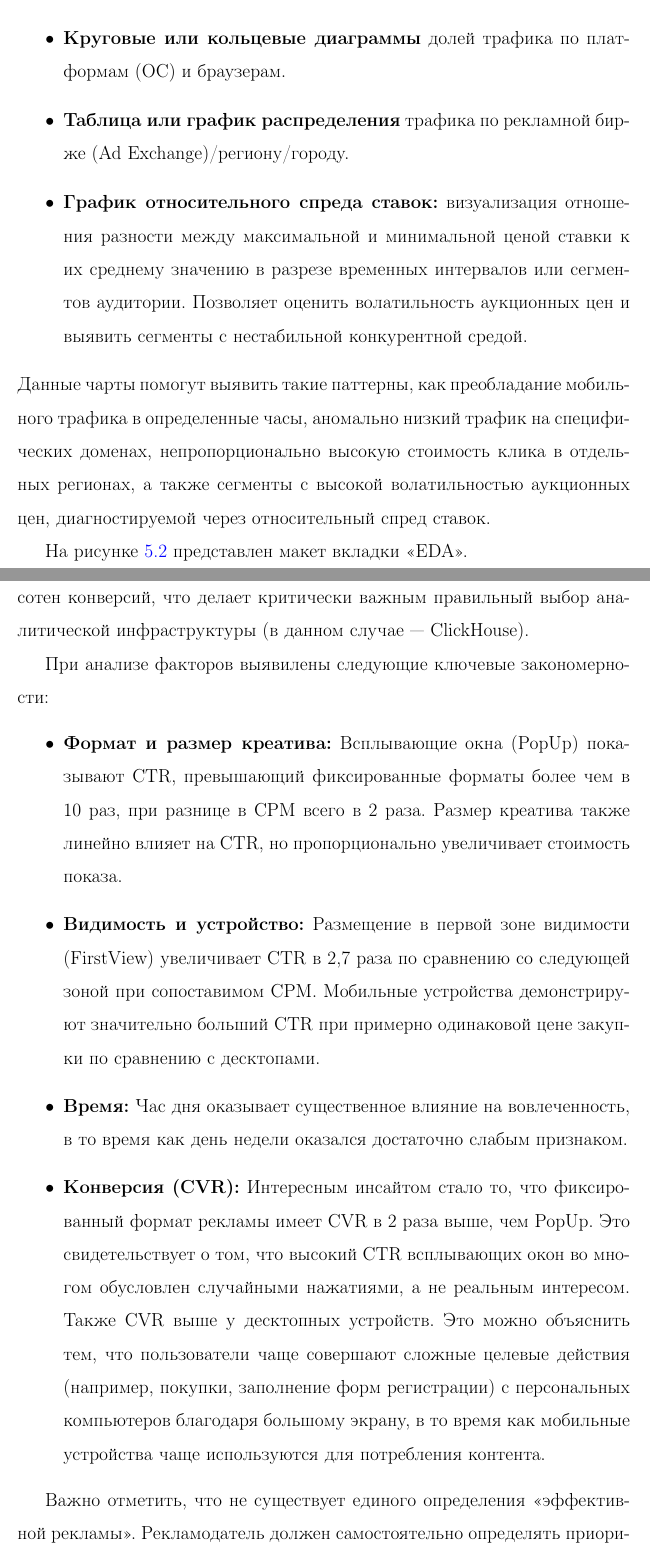
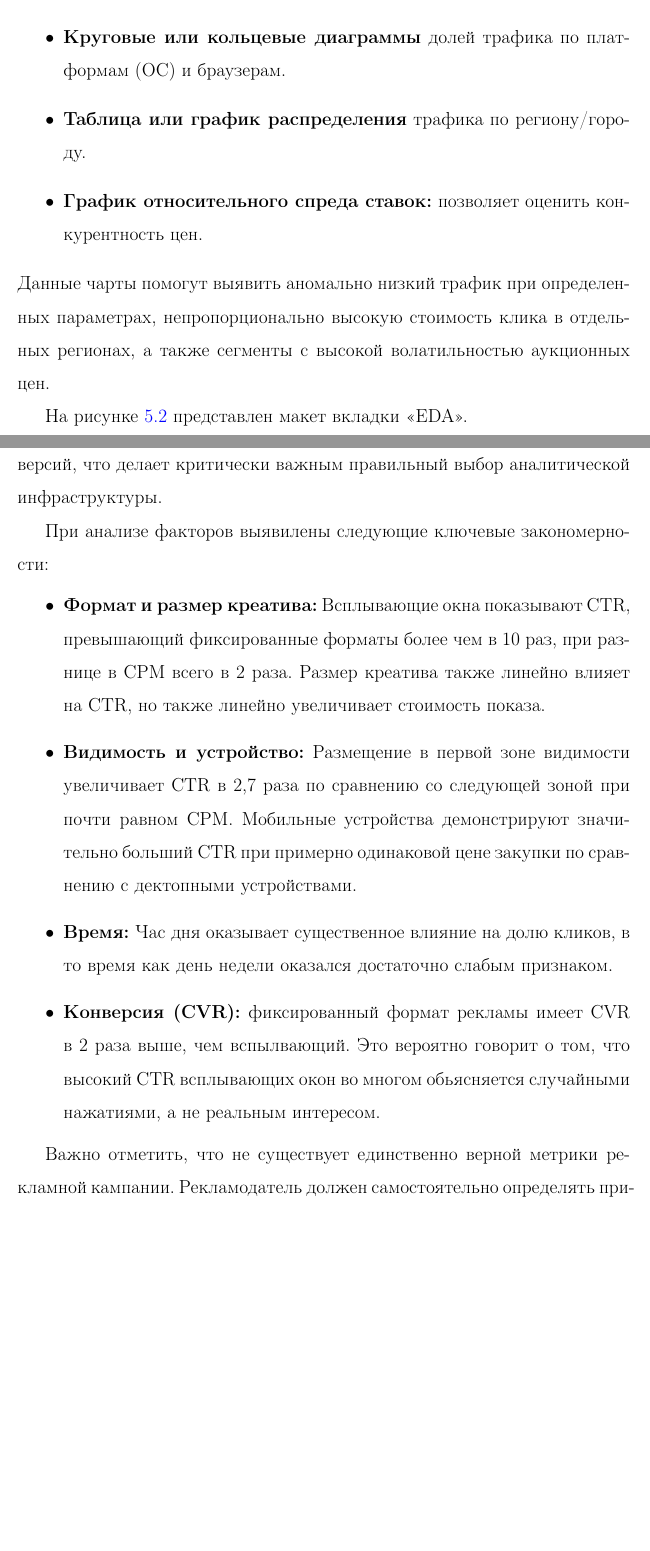
Before and after one commit to wqrxssq/CourseWork, a LaTeX document (overleaf/main.tex, which reads overleaf/conclusion.tex, overleaf/dashboard_design.tex): two parts of pages 29 and 48 of 56, joined at a grey line, cut so that both start at the same text, the shorter picture padded with empty space. Compiled offline with pdfLaTeX.

Commit message:
refactor

```diff
--- a/overleaf/conclusion.tex
+++ b/overleaf/conclusion.tex
@@ -98,17 +98,17 @@
 
 Основным вопросом исследования являлось определение масштаба потерь на каждом этапе RTB-воронки и выявление факторов, оказывающих наиболее сильное влияние на эффективность рекламных кампаний.
 
-Анализ воронки показал катастрофические потери на каждом этапе: из всех сделанных ставок выигрывают лишь около 22\%, из показов в клики переходит всего 0,072\%, а из кликов в конверсии — около 4,5-5\%. В итоге до целевого действия доходит порядка 0,001\% от начального числа ставок. Это подчеркивает сложность задачи оптимизации ставок: алгоритмам DSP приходится обрабатывать десятки миллионов строк логов ради получения сотен конверсий, что делает критически важным правильный выбор аналитической инфраструктуры (в данном случае — ClickHouse).
+Анализ воронки показал обьем потерь на каждом этапе: из всех сделанных ставок выигрывают около 22\%, из показов в клики переходит всего 0,072\%, а из кликов в конверсии —- около 4,5-5\%. В итоге до целевого действия доходит порядка 0,001\% от начального числа ставок. Это подчеркивает сложность задачи оптимизации ставок: алгоритмам DSP приходится обрабатывать десятки миллионов строк логов ради получения сотен конверсий, что делает критически важным правильный выбор аналитической инфраструктуры.
 
 При анализе факторов выявилены следующие ключевые закономерности:
 \begin{itemize}
-    \item \textbf{Формат и размер креатива:} Всплывающие окна (PopUp) показывают CTR, превышающий фиксированные форматы более чем в 10 раз, при разнице в CPM всего в 2 раза. Размер креатива также линейно влияет на CTR, но пропорционально увеличивает стоимость показа.
-    \item \textbf{Видимость и устройство:} Размещение в первой зоне видимости (FirstView) увеличивает CTR в 2,7 раза по сравнению со следующей зоной при сопоставимом CPM. Мобильные устройства демонстрируют значительно больший CTR при примерно одинаковой цене закупки по сравнению с десктопами.
-    \item \textbf{Время:} Час дня оказывает существенное влияние на вовлеченность, в то время как день недели оказался достаточно слабым признаком.
-    \item \textbf{Конверсия (CVR):} Интересным инсайтом стало то, что фиксированный формат рекламы имеет CVR в 2 раза выше, чем PopUp. Это свидетельствует о том, что высокий CTR всплывающих окон во многом обусловлен случайными нажатиями, а не реальным интересом. Также CVR выше у десктопных устройств. Это можно объяснить тем, что пользователи чаще совершают сложные целевые действия (например, покупки, заполнение форм регистрации) с персональных компьютеров благодаря большому экрану, в то время как мобильные устройства чаще используются для потребления контента.
+    \item \textbf{Формат и размер креатива:} Всплывающие окна показывают CTR, превышающий фиксированные форматы более чем в 10 раз, при разнице в CPM всего в 2 раза. Размер креатива также линейно влияет на CTR, но также линейно увеличивает стоимость показа.
+    \item \textbf{Видимость и устройство:} Размещение в первой зоне видимости увеличивает CTR в 2,7 раза по сравнению со следующей зоной при почти равном CPM. Мобильные устройства демонстрируют значительно больший CTR при примерно одинаковой цене закупки по сравнению с дектопными устройствами.
+    \item \textbf{Время:} Час дня оказывает существенное влияние на долю кликов, в то время как день недели оказался достаточно слабым признаком.
+    \item \textbf{Конверсия (CVR):} фиксированный формат рекламы имеет CVR в 2 раза выше, чем вспылвающий. Это вероятно говорит о том, что высокий CTR всплывающих окон во многом обьясняется случайными нажатиями, а не реальным интересом.
 \end{itemize}
 
-Важно отметить, что не существует единого определения «эффективной рекламы». Рекламодатель должен самостоятельно определять приоритеты (максимизация охвата, кликов или конверсий) и стратегию расхода бюджета. Разработанный дашборд на базе Yandex DataLens предоставляет необходимую гибкость для принятия таких аналитических решений.
+Важно отметить, что не существует единственно верной метрики рекламной кампании. Рекламодатель должен самостоятельно определять приоритеты (максимизация охвата, кликов или конверсий) и стратегию расхода бюджета. Разработанный дашборд на базе Yandex DataLens предоставляет необходимые методы для принятия таких аналитических решений.
 
 \subsection{Ограничения работы}
 
--- a/overleaf/dashboard_design.tex
+++ b/overleaf/dashboard_design.tex
@@ -56,9 +56,9 @@
     \item \textbf{Гистограммы распределения} событий по времени суток и дням недели для выявления сезонности и пиков активности пользователей.
     \item \textbf{Круговые или кольцевые диаграммы} долей трафика по платформам (ОС) и браузерам.
-    \item \textbf{Таблица или график распределения} трафика по рекламной бирже (Ad Exchange)/региону/городу.
-    \item \textbf{График относительного спреда ставок:} визуализация отношения разности между максимальной и минимальной ценой ставки к их среднему значению в разрезе временных интервалов или сегментов аудитории. Позволяет оценить волатильность аукционных цен и выявить сегменты с нестабильной конкурентной средой.
+    \item \textbf{Таблица или график распределения} трафика по региону/городу.
+    \item \textbf{График относительного спреда ставок:} позволяет оценить конкурентность цен.
 \end{itemize}
-Данные чарты помогут выявить такие паттерны, как преобладание мобильного трафика в определенные часы, аномально низкий трафик на специфических доменах, непропорционально высокую стоимость клика в отдельных регионах, а также сегменты с высокой волатильностью аукционных цен, диагностируемой через относительный спред ставок.
+Данные чарты помогут выявить аномально низкий трафик при определенных параметрах, непропорционально высокую стоимость клика в отдельных регионах, а также сегменты с высокой волатильностью аукционных цен.
 
 На рисунке~\ref{fig:layout_eda} представлен макет вкладки «EDA».
 \newpage
```
Also changed, not shown: overleaf/glossary.tex (+5 -5 lines), overleaf/introduction.tex (+1 -1 lines), overleaf/conclusion.tex (2 more changed lines), overleaf/dashboard_design.tex (6 more changed lines), 1 other file.
